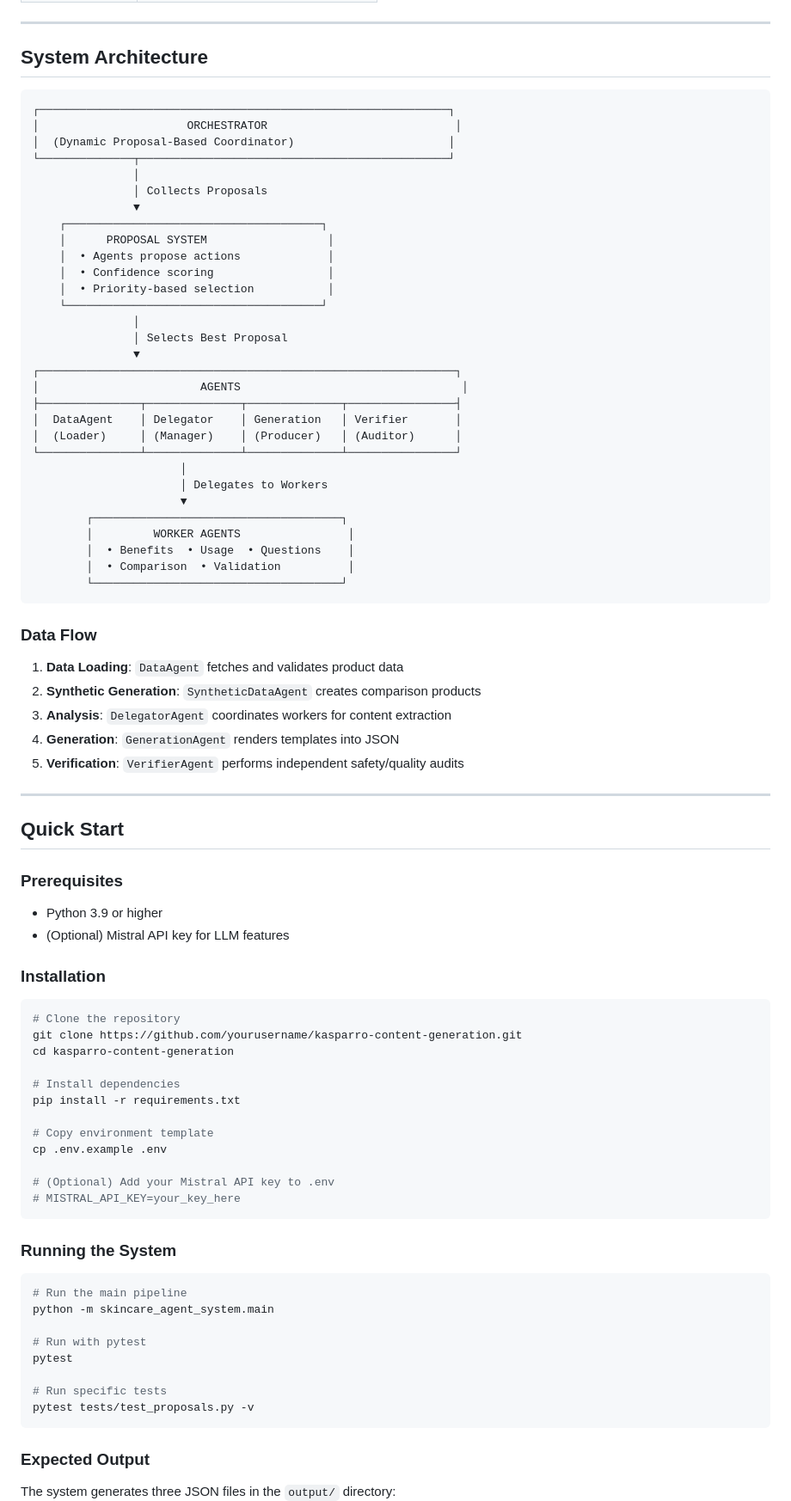
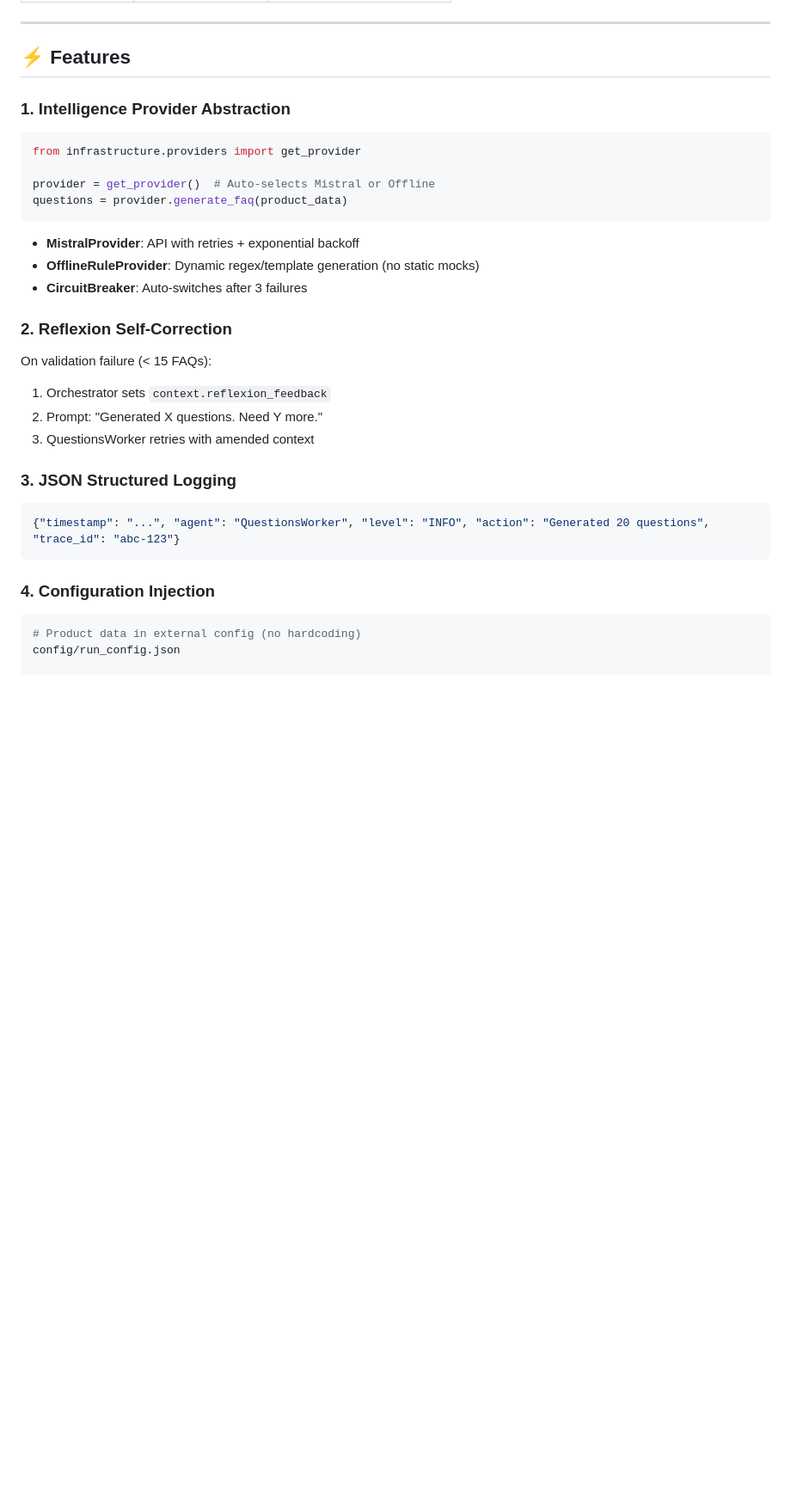
Before and after one commit to Sarvagya1212/kasparro-agentic-sarvagya-jain, a Markdown page: README.md, the part around one of its changes. Shown at 86% size. Drawn GitHub-style; blank space fills up the shorter version.

````diff
--- a/README.md
+++ b/README.md
@@ -68,89 +68,33 @@ The Skincare Agent System is a production-grade, autonomous multi-agent framewor
 
 ---
 
-## System Architecture
+## ⚡ Features
 
-```
-┌─────────────────────────────────────────────────────────────┐
-│                      ORCHESTRATOR                            │
-│  (Dynamic Proposal-Based Coordinator)                       │
-└──────────────┬──────────────────────────────────────────────┘
-               │
-               │ Collects Proposals
-               ▼
-    ┌──────────────────────────────────────┐
-    │      PROPOSAL SYSTEM                  │
-    │  • Agents propose actions             │
-    │  • Confidence scoring                 │
-    │  • Priority-based selection           │
-    └──────────────────────────────────────┘
-               │
-               │ Selects Best Proposal
-               ▼
-┌──────────────────────────────────────────────────────────────┐
-│                        AGENTS                                 │
-├───────────────┬──────────────┬──────────────┬────────────────┤
-│  DataAgent    │ Delegator    │ Generation   │ Verifier       │
-│  (Loader)     │ (Manager)    │ (Producer)   │ (Auditor)      │
-└───────────────┴──────────────┴──────────────┴────────────────┘
-                      │
-                      │ Delegates to Workers
-                      ▼
-        ┌─────────────────────────────────────┐
-        │         WORKER AGENTS                │
-        │  • Benefits  • Usage  • Questions    │
-        │  • Comparison  • Validation          │
-        └─────────────────────────────────────┘
+### 1. Intelligence Provider Abstraction
+```python
+from infrastructure.providers import get_provider
+
+provider = get_provider()  # Auto-selects Mistral or Offline
+questions = provider.generate_faq(product_data)
 ```
 
-### Data Flow
+- **MistralProvider**: API with retries + exponential backoff
+- **OfflineRuleProvider**: Dynamic regex/template generation (no static mocks)
+- **CircuitBreaker**: Auto-switches after 3 failures
 
-1. **Data Loading**: `DataAgent` fetches and validates product data
-2. **Synthetic Generation**: `SyntheticDataAgent` creates comparison products
-3. **Analysis**: `DelegatorAgent` coordinates workers for content extraction
-4. **Generation**: `GenerationAgent` renders templates into JSON
-5. **Verification**: `VerifierAgent` performs independent safety/quality audits
+### 2. Reflexion Self-Correction
+On validation failure (< 15 FAQs):
+1. Orchestrator sets `context.reflexion_feedback`
+2. Prompt: "Generated X questions. Need Y more."
+3. QuestionsWorker retries with amended context
 
----
-
-## Quick Start
-
-### Prerequisites
-
-- Python 3.9 or higher
-- (Optional) Mistral API key for LLM features
-
-### Installation
-
-```bash
-# Clone the repository
-git clone https://github.com/yourusername/kasparro-content-generation.git
-cd kasparro-content-generation
-
-# Install dependencies
-pip install -r requirements.txt
-
-# Copy environment template
-cp .env.example .env
-
-# (Optional) Add your Mistral API key to .env
-# MISTRAL_API_KEY=your_key_here
+### 3. JSON Structured Logging
+```json
+{"timestamp": "...", "agent": "QuestionsWorker", "level": "INFO", "action": "Generated 20 questions", "trace_id": "abc-123"}
 ```
 
-### Running the System
+### 4. Configuration Injection
+```bash
+# Product data in external config (no hardcoding)
+config/run_config.json
 
-```bash
-# Run the main pipeline
-python -m skincare_agent_system.main
-
-# Run with pytest
-pytest
-
-# Run specific tests
-pytest tests/test_proposals.py -v
-```
-
-### Expected Output
-
-The system generates three JSON files in the `output/` directory:
-
````
Also changed, not shown: other parts of README.md (+93 -163 lines).
